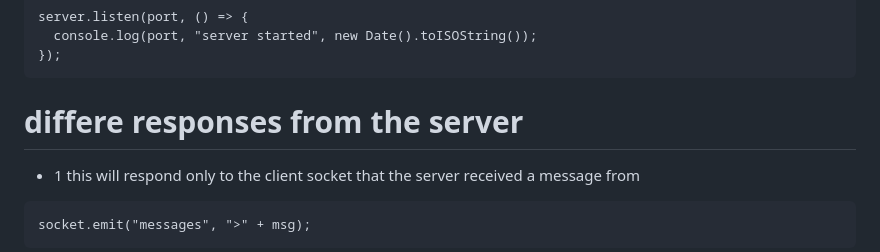
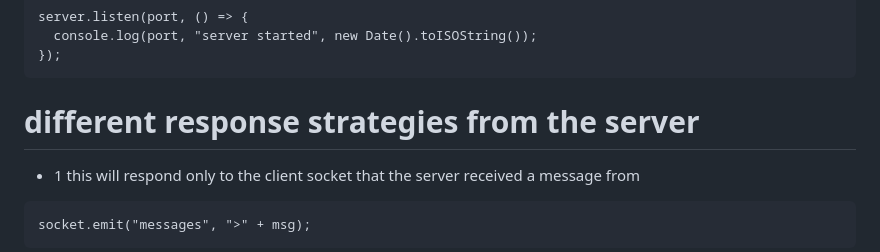
Before and after one commit to EmiRoberti77/socket.io_js_node, a Markdown page: readme.md, the part around the change. Drawn GitHub-style.

````diff
--- a/readme.md
+++ b/readme.md
@@ -43,7 +43,7 @@ server.listen(port, () => {
 });
 ```
 
-# differe responses from the server
+# different response strategies from the server
 
 - 1 this will respond only to the client socket that the server received a message from
 
````
